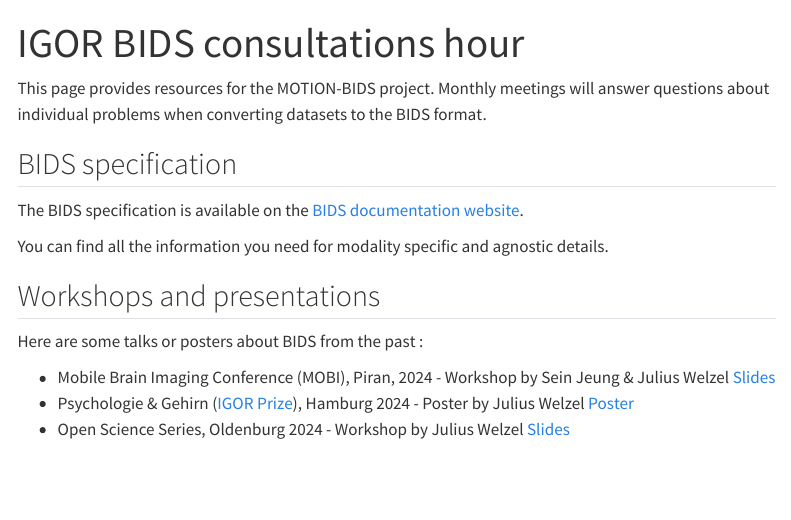
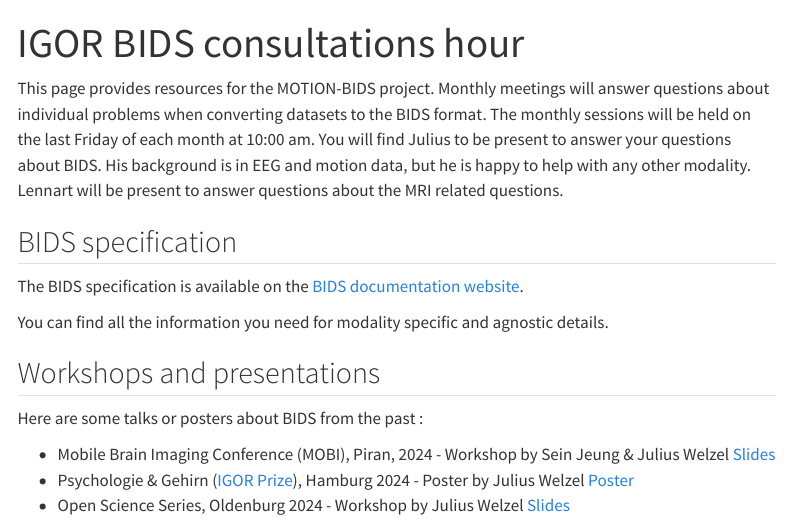
Before and after one commit to JuliusWelzel/igor_bids_consultation, a Quarto document (index.qmd): the page in a window 1100 px wide, from its top. Rendered offline with R 4.5, knitr and Pandoc in place of Quarto, with nearby package versions; menus at the side of the page are left out.

Commit message:
test changes

```diff
--- a/index.qmd
+++ b/index.qmd
@@ -3,6 +3,7 @@ title: "IGOR BIDS consultations hour"
 ---
 
 This page provides resources for the MOTION-BIDS project. Monthly meetings will answer questions about individual problems when converting datasets to the BIDS format.
+The monthly sessions will be held on the last Friday of each month at 10:00 am. You will find Julius to be present to answer your questions about BIDS. His background is in EEG and motion data, but he is happy to help with any other modality. Lennart will be present to answer questions about the MRI related questions.
 
 ## BIDS specification
 The BIDS specification is available on the [BIDS documentation website](https://bids-specification.readthedocs.io/en/stable/modality-specific-files/motion.html).
```
Also changed, not shown: 1 other file.
